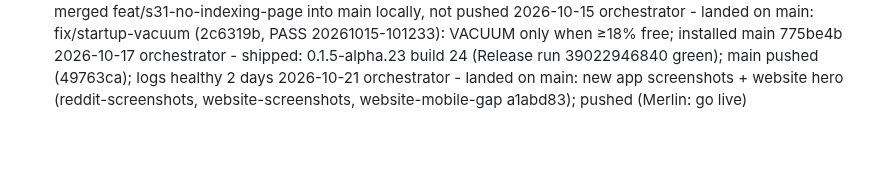
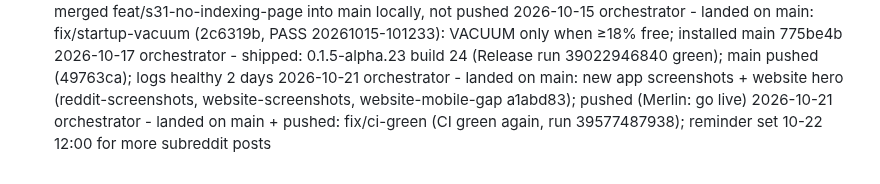
Before and after one commit to merlinkraemer/prunr, a Markdown page: docs/journal.md, the part around the change. Rendered like a GitHub page; blank space fills up the shorter version.

Commit message:
docs: journal
Co-Authored-By: Claude Opus 5.5 <noreply@anthropic.com>

```diff
--- a/docs/journal.md
+++ b/docs/journal.md
@@ -95,3 +95,4 @@
 2026-10-15 orchestrator - landed on main: fix/startup-vacuum (2c6319b, PASS 20261015-101233): VACUUM only when ≥18% free; installed main 775be4b
 2026-10-17 orchestrator - shipped: 0.1.5-alpha.23 build 24 (Release run 39022946840 green); main pushed (49763ca); logs healthy 2 days
 2026-10-21 orchestrator - landed on main: new app screenshots + website hero (reddit-screenshots, website-screenshots, website-mobile-gap a1abd83); pushed (Merlin: go live)
+2026-10-21 orchestrator - landed on main + pushed: fix/ci-green (CI green again, run 39577487938); reminder set 10-22 12:00 for more subreddit posts
```
